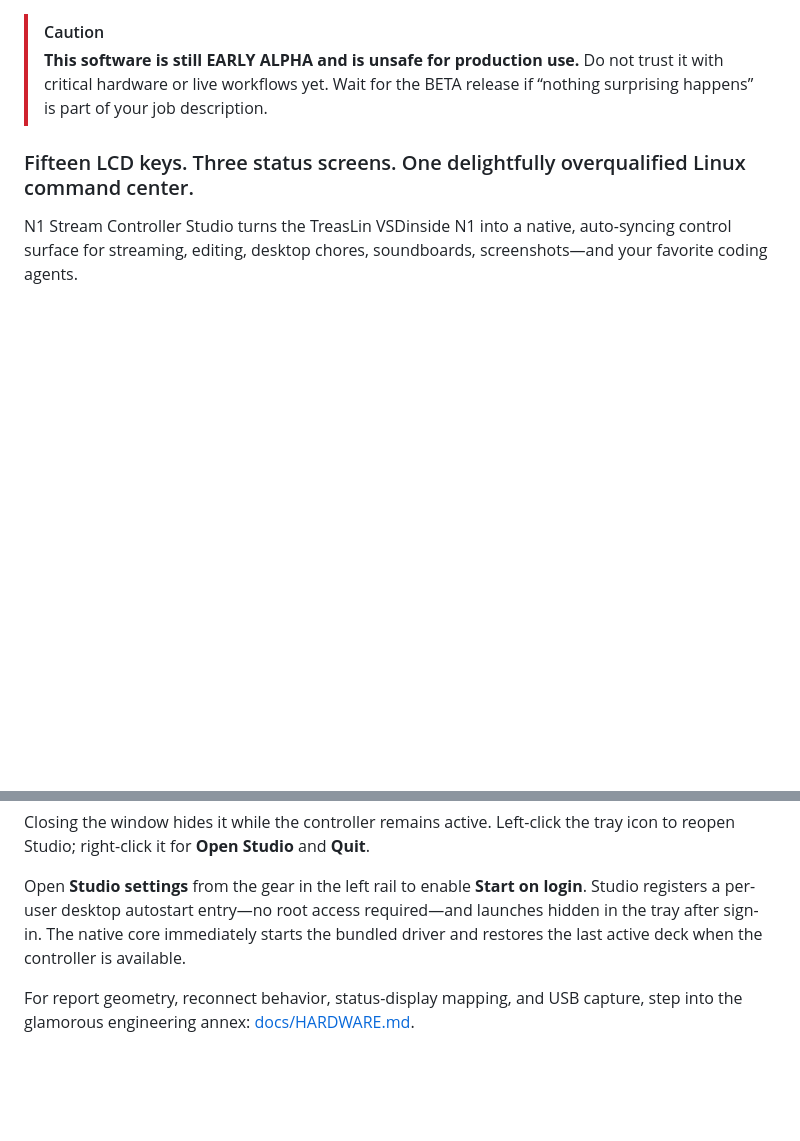
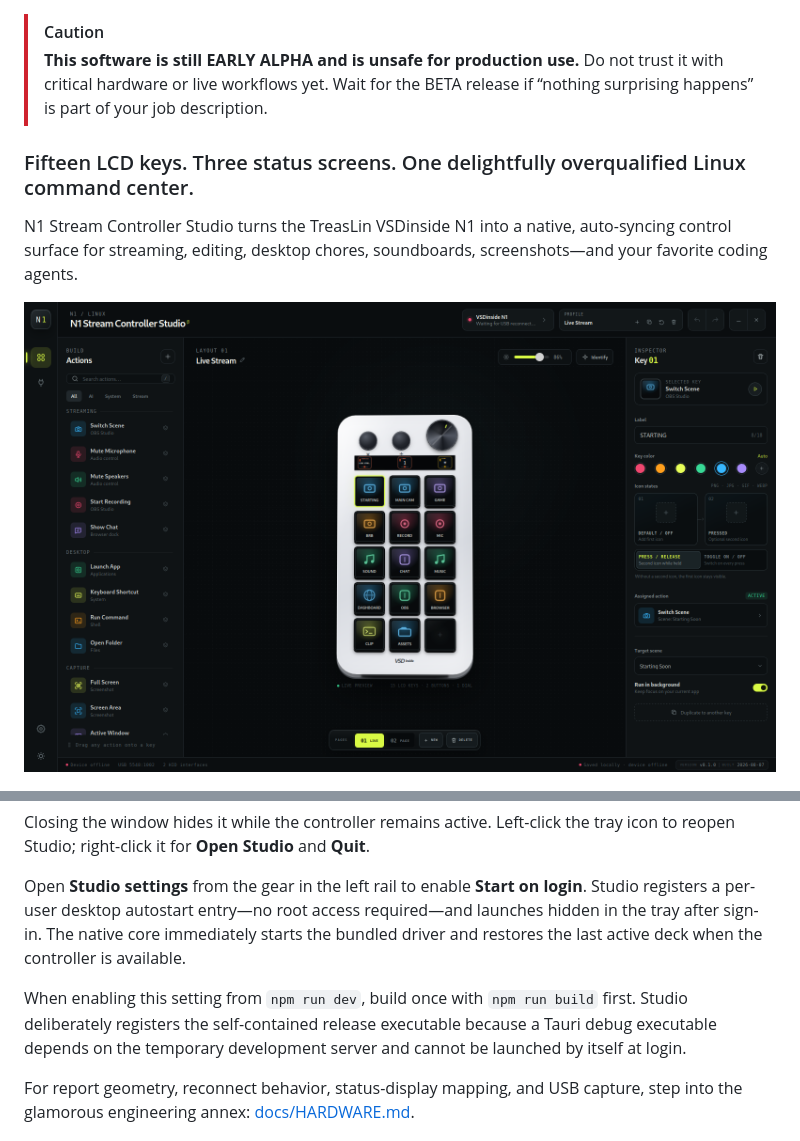
Before and after one commit to plasticparticle/n1-stream-controller-studio, a Markdown page: README.md, 2 parts joined by grey strips. Drawn GitHub-style; pictures changed too: docs/images/n1-stream-controller-studio.png; blank space fills up the shorter version.

```diff
--- a/README.md
+++ b/README.md
@@ -19,6 +19,8 @@
 N1 Stream Controller Studio turns the TreasLin VSDinside N1 into a native,
 auto-syncing control surface for streaming, editing, desktop chores, soundboards,
 screenshots—and your favorite coding agents.
+
+![N1 Stream Controller Studio interface](docs/images/n1-stream-controller-studio.png)
 
 ![Claude CLI profile in N1 Stream Controller Studio](docs/images/n1-claude-cli-profile.png)
 
@@ -226,6 +228,10 @@ Studio registers a per-user desktop autostart entry—no root access required—
 hidden in the tray after sign-in. The native core immediately starts the bundled driver
 and restores the last active deck when the controller is available.
 
+When enabling this setting from `npm run dev`, build once with `npm run build` first.
+Studio deliberately registers the self-contained release executable because a Tauri debug
+executable depends on the temporary development server and cannot be launched by itself at login.
+
 For report geometry, reconnect behavior, status-display mapping, and USB capture,
 step into the glamorous engineering annex:
 [docs/HARDWARE.md](docs/HARDWARE.md).
```
Also changed, not shown: 4 other files.
